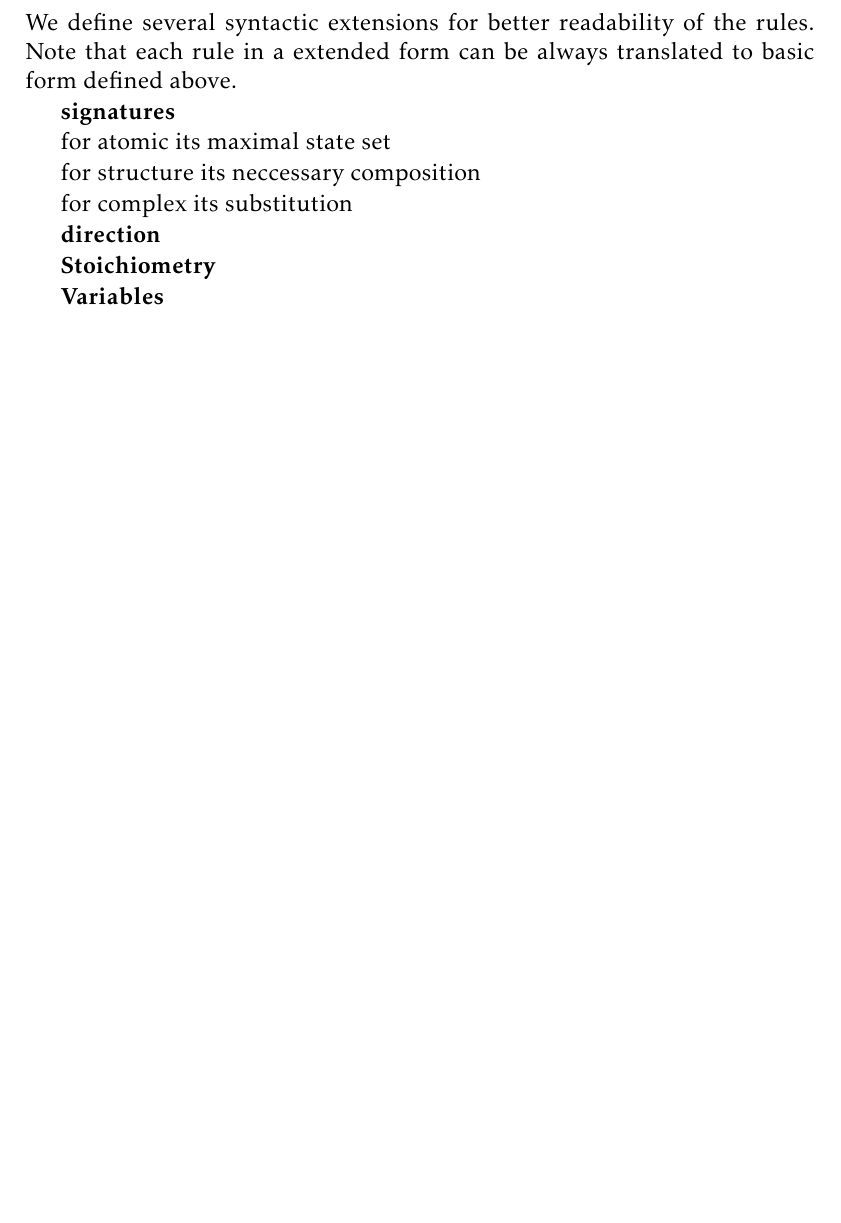
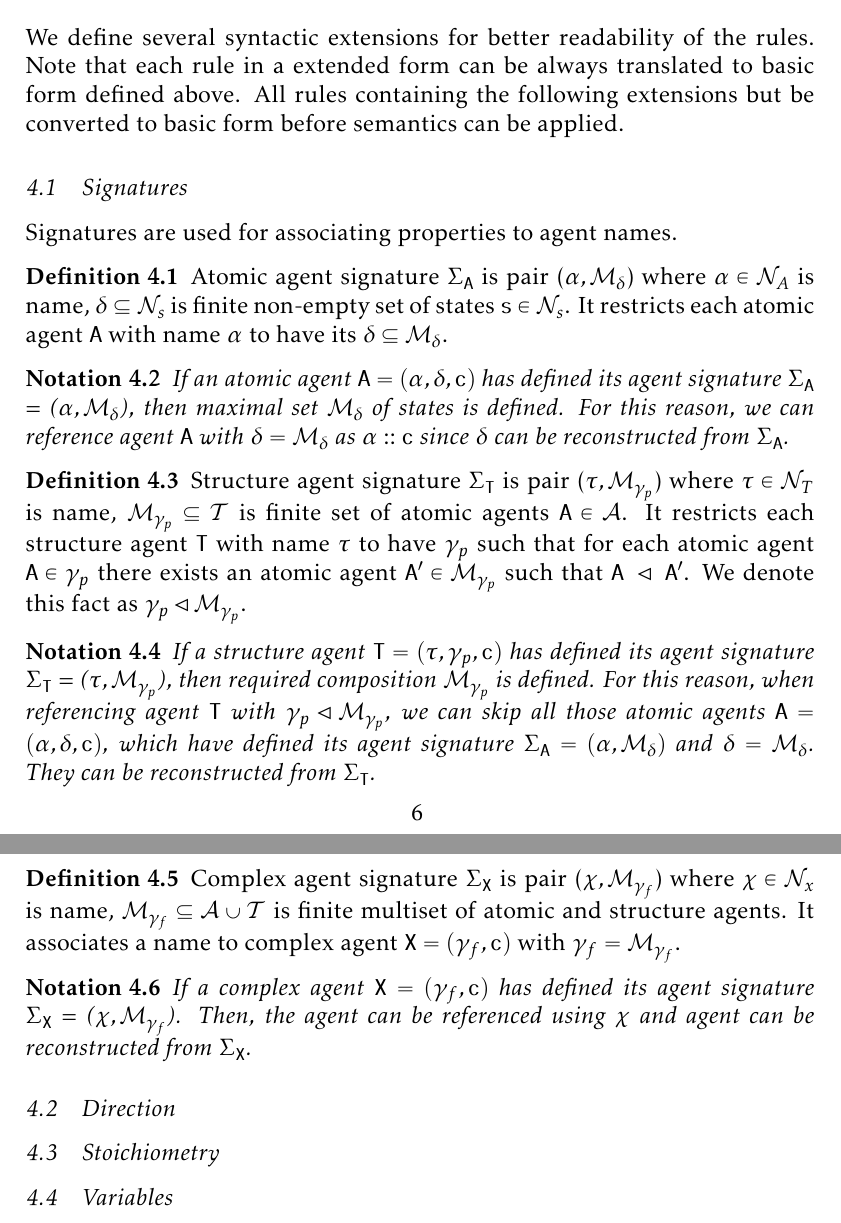
Before and after one commit to sybila/BCSgen, a LaTeX document (Syntax and Semantics/global/definition.tex): part of page 6 of 7 before the commit and two parts of pages 6 and 7 of 8 after it, the two joined at a grey line, cut so that both start at the same text, the shorter picture padded with empty space. Compiled offline with pdfLaTeX.

Commit message:
Finished signatures

```diff
--- a/Syntax and Semantics/global/definition.tex
+++ b/Syntax and Semantics/global/definition.tex
@@ -327,25 +327,45 @@ where $\beta_\mathtt{S} = \beta_\rho$ and $ c_\mathtt{S} \neq c_\rho $.
 \end{enumerate}
 \end{definition}
 
-\subsection{Syntactic extensions}
+\section{Syntactic extensions}
 
-We define several syntactic extensions for better readability of the rules. Note that each rule in a extended form can be always translated to basic form defined above.
+We define several syntactic extensions for better readability of the rules. Note that each rule in a extended form can be always translated to basic form defined above. All rules containing the following extensions but be converted to basic form before semantics can be applied.
 
-\textbf{signatures}
+\subsection{Signatures}
 
-for atomic its maximal state set
+Signatures are used for associating properties to agent names.
 
-for structure its neccessary composition
+\begin{definition}
+Atomic agent signature $\Sigma_\mathtt{A}$ is pair ($\alpha, \mathcal{M}_\delta$) where $\alpha \in \mathcal{N}_{A}$ is name, $\delta \subseteq \mathcal{N}_{s}$ is finite non-empty set of states $\mathtt{s} \in \mathcal{N}_{s}$. It restricts each atomic agent $\mathtt{A}$ with name $\alpha$ to have its $\delta \subseteq \mathcal{M}_\delta$.
+\end{definition}
 
-for complex its substitution
+\begin{notation}
+If an atomic agent $\mathtt{A} = (\alpha, \delta, \mathtt{c})$ has defined its agent signature $\Sigma_\mathtt{A}$ = ($\alpha, \mathcal{M}_\delta$), then maximal set $\mathcal{M}_\delta$ of states is defined. For this reason, we can reference agent $\mathtt{A}$ with $\delta = \mathcal{M}_\delta$ as $\alpha::\mathtt{c}$ since $\delta$ can be reconstructed from $\Sigma_\mathtt{A}$.
+\end{notation}
 
-\textbf{direction}
+\begin{definition}
+Structure agent signature $\Sigma_\mathtt{T}$ is pair ($\tau, \mathcal{M}_{\gamma_p}$) where $\tau \in \mathcal{N}_{T}$ is name, $\mathcal{M}_{\gamma_p} \subseteq \mathcal{T}$ is finite set of atomic agents $\mathtt{A} \in \mathcal{A}$. It restricts each structure agent $\mathtt{T}$ with name $\tau$ to have $\gamma_p$ such that for each atomic agent $\mathtt{A} \in \gamma_p$ there exists an atomic agent $\mathtt{A}' \in \mathcal{M}_{\gamma_p}$ such that $\mathtt{A}~\lhd~\mathtt{A}'$. We denote this fact as $\gamma_p \lhd \mathcal{M}_{\gamma_p}$.
+\end{definition}
 
-\textbf{Stoichiometry}
+\begin{notation}
+If a structure agent $\mathtt{T} = (\tau, \gamma_p, \mathtt{c})$ has defined its agent signature $\Sigma_\mathtt{T}$ = ($\tau, \mathcal{M}_{\gamma_p}$), then required composition $\mathcal{M}_{\gamma_p}$ is defined. For this reason, when referencing agent $\mathtt{T}$ with $\gamma_p \lhd \mathcal{M}_{\gamma_p}$, we can skip all those atomic agents $\mathtt{A} = (\alpha, \delta, \mathtt{c})$, which have defined its agent signature $\Sigma_\mathtt{A} = (\alpha, \mathcal{M}_\delta)$ and $\delta = \mathcal{M}_\delta$. They can be reconstructed from $\Sigma_\mathtt{T}$.
+\end{notation}
 
-\textbf{Variables}
+\begin{definition}
+Complex agent signature $\Sigma_\mathtt{X}$ is pair ($\chi, \mathcal{M}_{\gamma_f}$) where $\chi \in \mathcal{N}_{x}$ is name, $\mathcal{M}_{\gamma_f} \subseteq \mathcal{A} \cup \mathcal{T}$ is finite multiset of atomic and structure agents. It associates a name to complex agent $\mathtt{X} = (\gamma_f, \mathtt{c})$ with $\gamma_f = \mathcal{M}_{\gamma_f}$.
+\end{definition}
 
-\textbf{Locations}
+\begin{notation}
+If a complex agent $\mathtt{X} = (\gamma_f, \mathtt{c})$ has defined its agent signature $\Sigma_\mathtt{X}$ = ($\chi, \mathcal{M}_{\gamma_f}$). Then, the agent can be referenced using $\chi$ and agent can be reconstructed from $\Sigma_\mathtt{X}$.
+\end{notation}
+
+\subsection{Direction}
+
+\subsection{Stoichiometry}
+
+\subsection{Variables}
+
+\subsection{Locations}
 
 \begin{center}
 {\small
```
Also changed, not shown: Syntax and Semantics/global/definition.tex (4 more changed lines).
